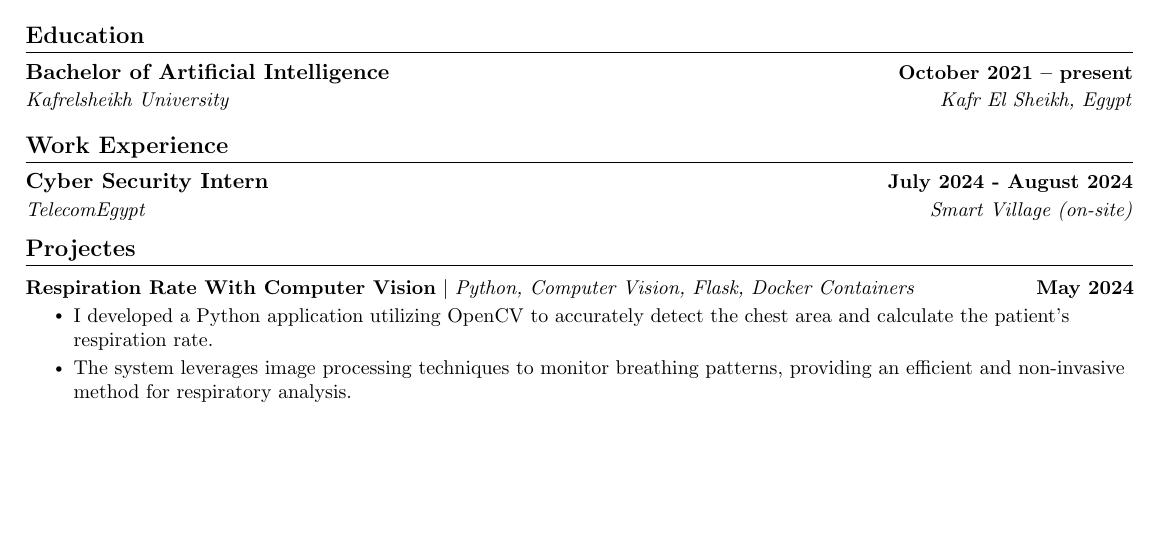
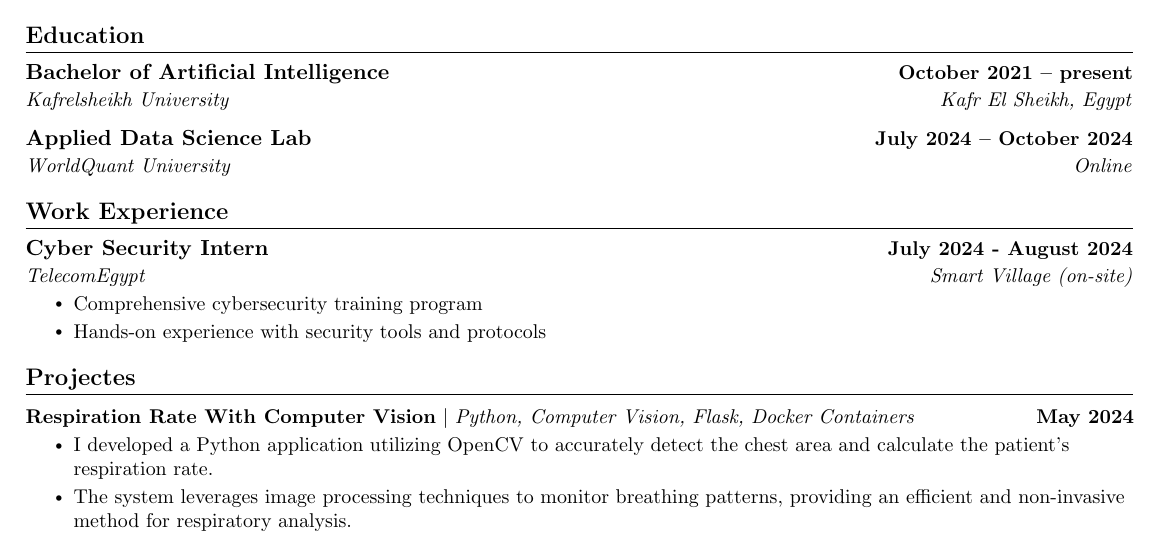
Before and after one commit to ihendawi/My-Resume, a LaTeX CV (Ibrahim's Resume.tex): part of page 1 of 2, cut so that both start at the same text, the shorter picture padded with empty space. Compiled offline with pdfLaTeX.

Commit message:
update education

```diff
--- a/Ibrahim's Resume.tex
+++ b/Ibrahim's Resume.tex
@@ -168,6 +168,12 @@ Developer with a huge interest in Data Science, Machine Learning, Big Data Analy
     \resumeSubheading
       {Bachelor of Artificial Intelligence}{October 2021 -- present}
       {Kafrelsheikh University}{Kafr El Sheikh, Egypt}
+  \resumeSubHeadingListEnd
+    \vspace{-10pt}
+  \resumeSubHeadingListStart
+    \resumeSubheading
+      {\href{https://www.credly.com/badges/53dc8e8f-64e7-4081-8d7c-0b149df635aa}{Applied Data Science Lab}}{July 2024 -- October 2024}
+      {\href{https://www.credly.com/organizations/wqu/badges}{WorldQuant University}}{Online}
 
   \resumeSubHeadingListEnd
   \vspace{-13pt}
@@ -180,6 +186,10 @@ Developer with a huge interest in Data Science, Machine Learning, Big Data Analy
     \resumeSubheading
       {Cyber Security Intern}{July 2024 - August 2024}
       {TelecomEgypt}{Smart Village (on-site)}
+      \resumeItemListStart
+      \resumeItem{Comprehensive cybersecurity training program}
+      \resumeItem{Hands-on experience with security tools and protocols}
+      \resumeItemListEnd
   \resumeSubHeadingListEnd
 % -----------------------------------------------------------
 
```
Also changed, not shown: Ibrahim's Resume.pdf.
